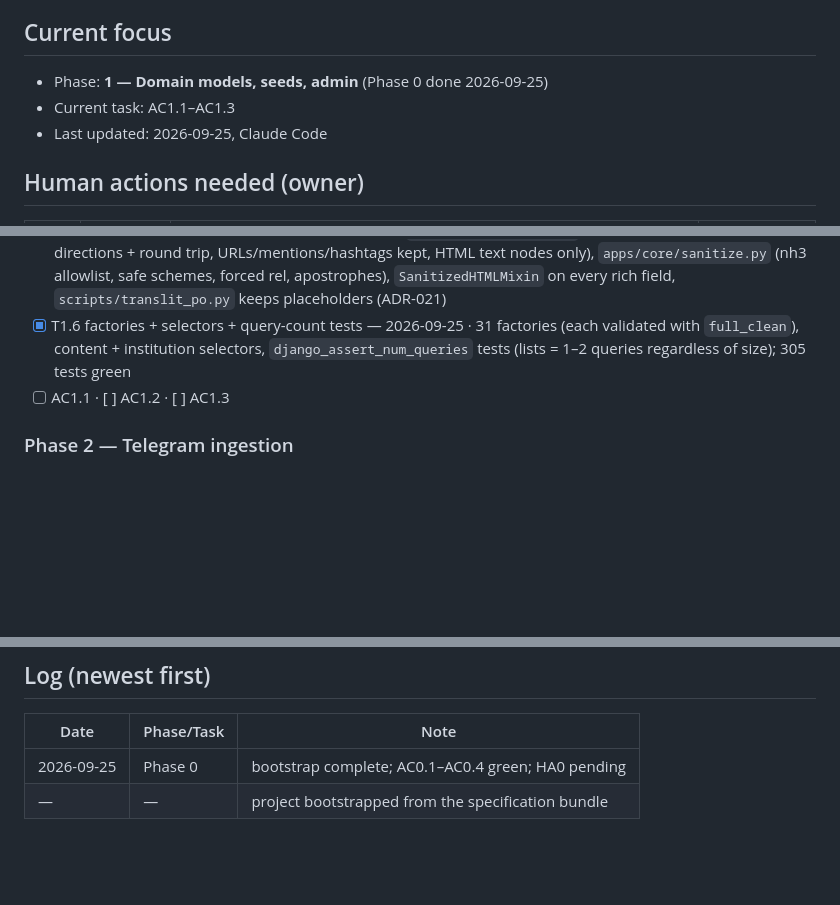
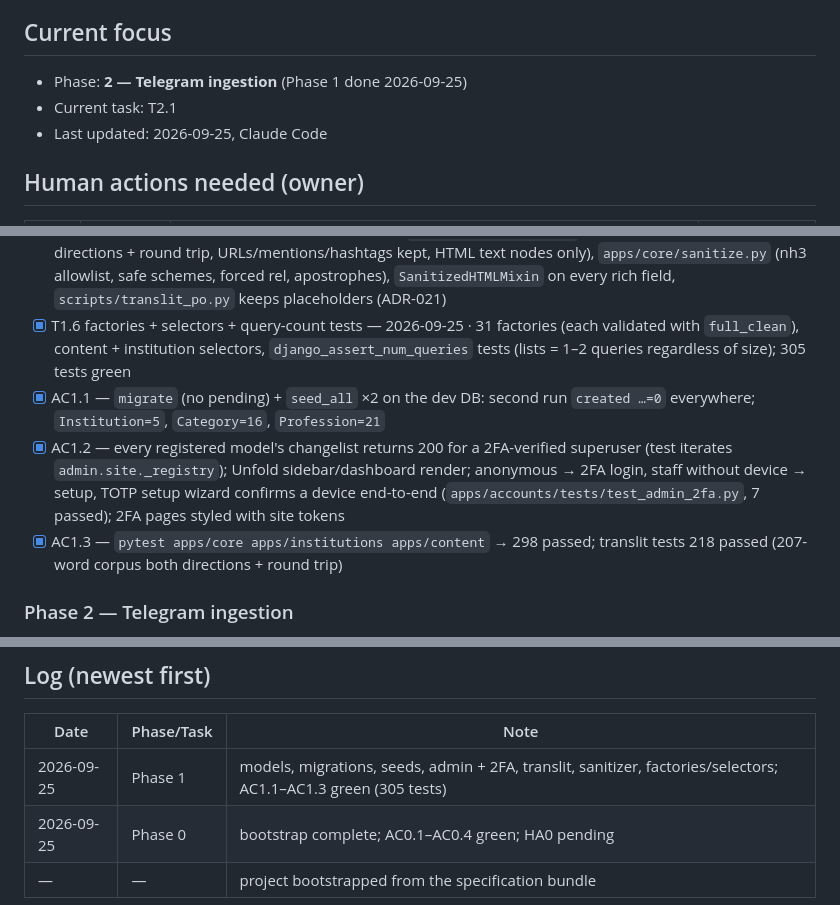
Before and after one commit to diyorbek20037773/educore, a Markdown page: docs/PROGRESS.md, 3 parts joined by grey strips. Rendered like a GitHub page; blank space fills up the shorter version.

Commit message:
docs: record Phase 1 acceptance evidence
Co-Authored-By: Claude Opus 5.5 <noreply@anthropic.com>

```diff
--- a/docs/PROGRESS.md
+++ b/docs/PROGRESS.md
@@ -4,8 +4,8 @@
 > git history is the source of truth for resuming work after a context reset.
 
 ## Current focus
-- Phase: **1 — Domain models, seeds, admin** (Phase 0 done 2026-09-25)
-- Current task: AC1.1–AC1.3
+- Phase: **2 — Telegram ingestion** (Phase 1 done 2026-09-25)
+- Current task: T2.1
 - Last updated: 2026-09-25, Claude Code
 
 ## Human actions needed (owner)
@@ -52,7 +52,9 @@
 - [x] T1.4 unfold admin for every model — 2026-09-25 · every model registered (filters/search/inlines/actions: mark verified, publish/archive/review/feature/pin, source resolve/backfill/gapcheck/disable, post skip, outbox retry), SPEC §8 sidebar, dashboard callback with live counts, 2FA-only admin (ADR-020). Pipeline actions (reprocess/regenerate/re-translate/merge) arrive with T2.6/T3.4
 - [x] T1.5 translit + sanitize + translit_po — 2026-09-25 · `apps/core/translit.py` (207-word golden corpus, both directions + round trip, URLs/mentions/hashtags kept, HTML text nodes only), `apps/core/sanitize.py` (nh3 allowlist, safe schemes, forced rel, apostrophes), `SanitizedHTMLMixin` on every rich field, `scripts/translit_po.py` keeps placeholders (ADR-021)
 - [x] T1.6 factories + selectors + query-count tests — 2026-09-25 · 31 factories (each validated with `full_clean`), content + institution selectors, `django_assert_num_queries` tests (lists = 1–2 queries regardless of size); 305 tests green
-- [ ] AC1.1 · [ ] AC1.2 · [ ] AC1.3
+- [x] AC1.1 — `migrate` (no pending) + `seed_all` ×2 on the dev DB: second run `created …=0` everywhere; `Institution=5`, `Category=16`, `Profession=21`
+- [x] AC1.2 — every registered model's changelist returns 200 for a 2FA-verified superuser (test iterates `admin.site._registry`); Unfold sidebar/dashboard render; anonymous → 2FA login, staff without device → setup, TOTP setup wizard confirms a device end-to-end (`apps/accounts/tests/test_admin_2fa.py`, 7 passed); 2FA pages styled with site tokens
+- [x] AC1.3 — `pytest apps/core apps/institutions apps/content` → 298 passed; translit tests 218 passed (207-word corpus both directions + round trip)
 
 ### Phase 2 — Telegram ingestion
 - [ ] T2.1 · [ ] T2.2 · [ ] T2.3 · [ ] T2.4 · [ ] T2.5 · [ ] T2.6
@@ -94,5 +96,6 @@
 ## Log (newest first)
 | Date | Phase/Task | Note |
 |---|---|---|
+| 2026-09-25 | Phase 1 | models, migrations, seeds, admin + 2FA, translit, sanitizer, factories/selectors; AC1.1–AC1.3 green (305 tests) |
 | 2026-09-25 | Phase 0 | bootstrap complete; AC0.1–AC0.4 green; HA0 pending |
 | — | — | project bootstrapped from the specification bundle |
```
